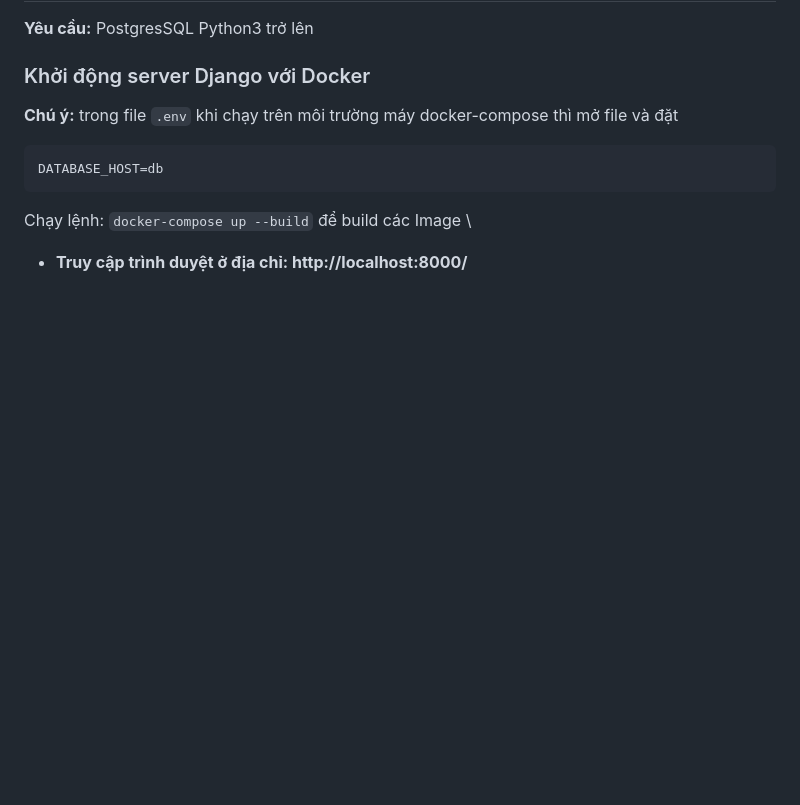
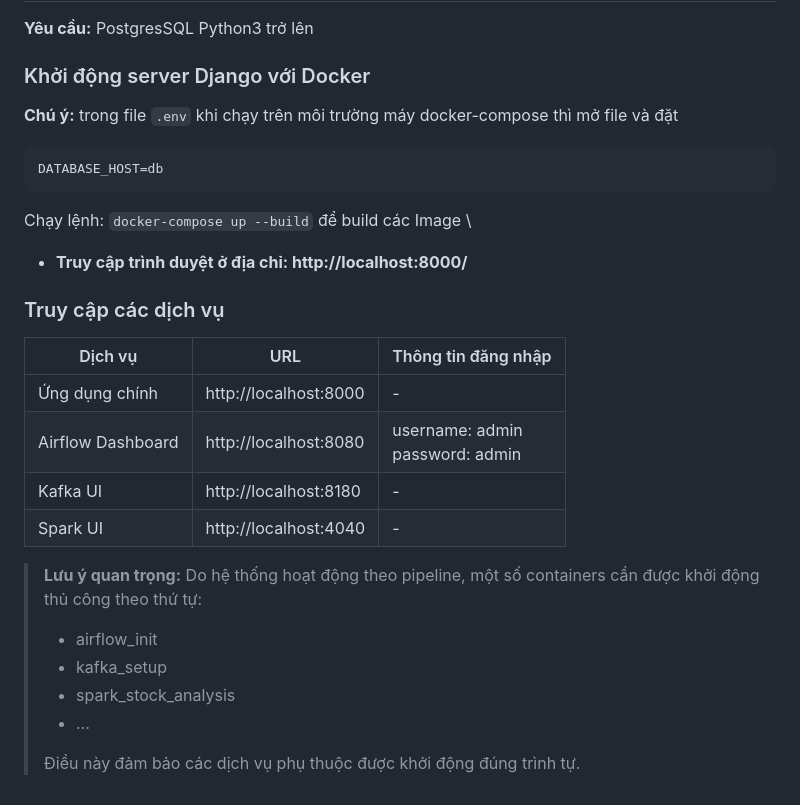
Before and after one commit to DaoTienSang/DTDM_PortfolioManagement, a Markdown page: README.md, the part around the change. Rendered like a GitHub page; blank space fills up the shorter version.

```diff
--- a/README.md
+++ b/README.md
@@ -143,3 +143,20 @@ DATABASE_HOST=db
 Chạy lệnh: `docker-compose up --build` để build các Image \
 
 - **Truy cập trình duyệt ở địa chỉ: http://localhost:8000/**
+
+### Truy cập các dịch vụ
+
+| Dịch vụ | URL | Thông tin đăng nhập |
+|---------|-----|---------------------|
+| Ứng dụng chính | http://localhost:8000 | - |
+| Airflow Dashboard | http://localhost:8080 | username: admin<br>password: admin |
+| Kafka UI | http://localhost:8180 | - |
+| Spark UI | http://localhost:4040 | - |
+
+> **Lưu ý quan trọng:** Do hệ thống hoạt động theo pipeline, một số containers cần được khởi động thủ công theo thứ tự:
+> - airflow_init
+> - kafka_setup
+> - spark_stock_analysis
+> - ...
+>
+> Điều này đảm bảo các dịch vụ phụ thuộc được khởi động đúng trình tự.
```
